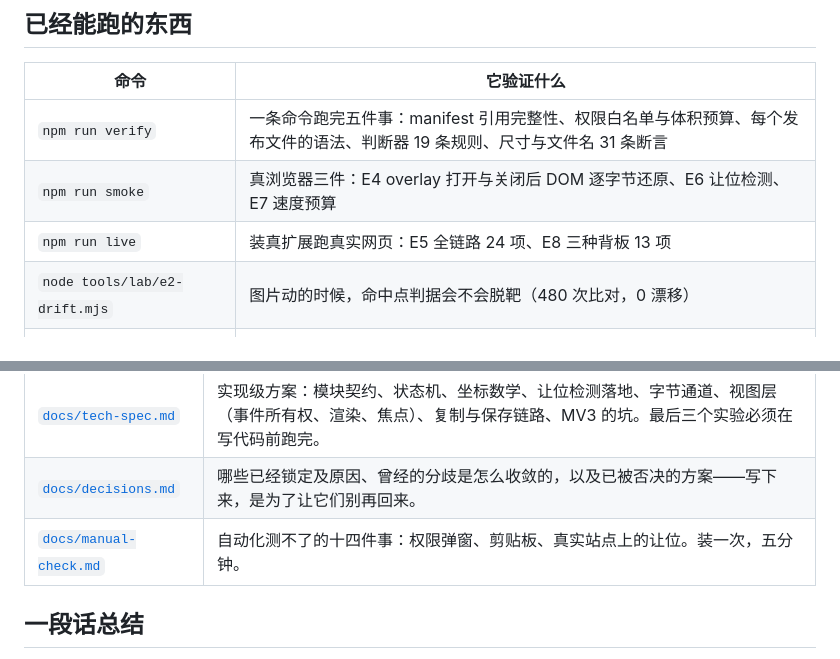
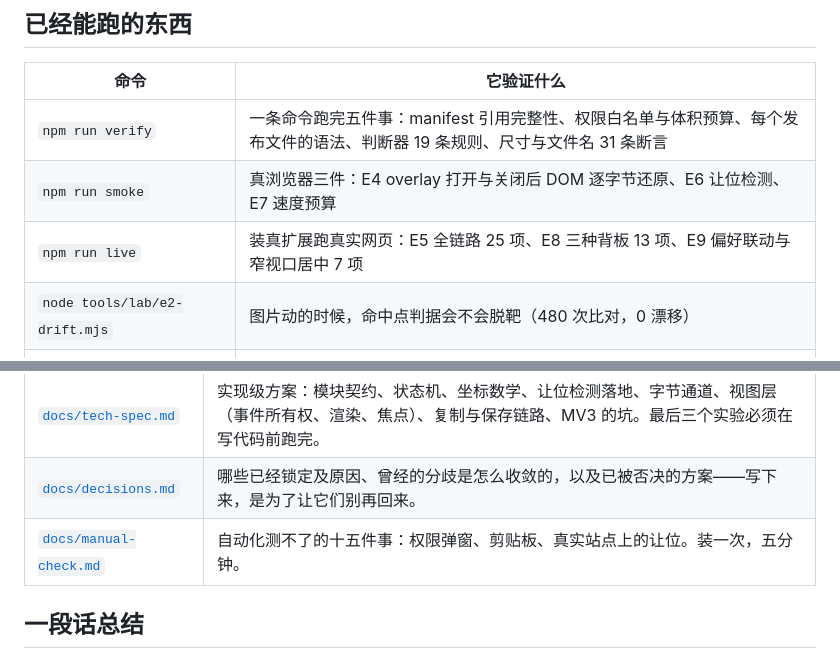
Before and after one commit to shiroixw/Closer, a Markdown page: README.md, 2 parts joined by grey strips. Rendered like a GitHub page.

```diff
--- a/README.md
+++ b/README.md
@@ -12,7 +12,7 @@
 | --- | --- |
 | `npm run verify` | 一条命令跑完五件事：manifest 引用完整性、权限白名单与体积预算、每个发布文件的语法、判断器 19 条规则、尺寸与文件名 31 条断言 |
 | `npm run smoke` | 真浏览器三件：E4 overlay 打开与关闭后 DOM 逐字节还原、E6 让位检测、E7 速度预算 |
-| `npm run live` | 装真扩展跑真实网页：E5 全链路 24 项、E8 三种背板 13 项 |
+| `npm run live` | 装真扩展跑真实网页：E5 全链路 25 项、E8 三种背板 13 项、E9 偏好联动与窄视口居中 7 项 |
 | `node tools/lab/e2-drift.mjs` | 图片动的时候，命中点判据会不会脱靶（480 次比对，0 漂移） |
 | `node tools/lab/e3-pollution.mjs` | 跨域图经 blob 中转后 canvas 还污不污染（不污染，复制可做） |
 
@@ -34,7 +34,7 @@ Chrome 自带一个看图器。十几个扩展各有一个，其中已经有一
 | [`docs/design-v0.1.md`](docs/design-v0.1.md) | 真正的 v0.1：权限模型、点击契约、让位检测、有序信号表、overlay 与信息面板规格、架构，以及十二条手工验收标准。 |
 | [`docs/tech-spec.md`](docs/tech-spec.md) | 实现级方案：模块契约、状态机、坐标数学、让位检测落地、字节通道、视图层（事件所有权、渲染、焦点）、复制与保存链路、MV3 的坑。最后三个实验必须在写代码前跑完。 |
 | [`docs/decisions.md`](docs/decisions.md) | 哪些已经锁定及原因、曾经的分歧是怎么收敛的，以及已被否决的方案——写下来，是为了让它们别再回来。 |
-| [`docs/manual-check.md`](docs/manual-check.md) | 自动化测不了的十四件事：权限弹窗、剪贴板、真实站点上的让位。装一次，五分钟。 |
+| [`docs/manual-check.md`](docs/manual-check.md) | 自动化测不了的十五件事：权限弹窗、剪贴板、真实站点上的让位。装一次，五分钟。 |
 
 ## 一段话总结
 
```
Also changed, not shown: docs/STATUS.md (+14 -6 lines), docs/manual-check.md (+5 -4 lines).
